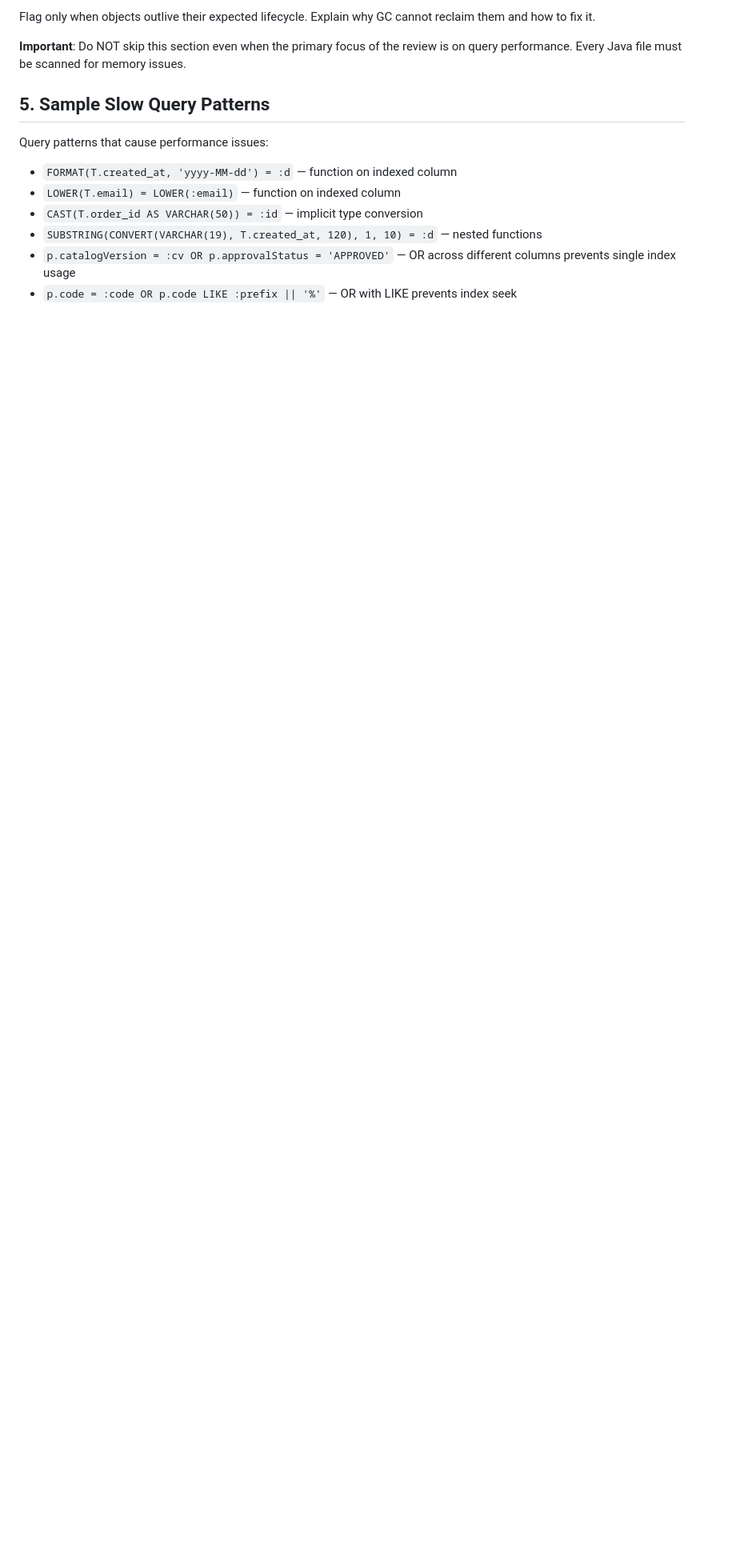
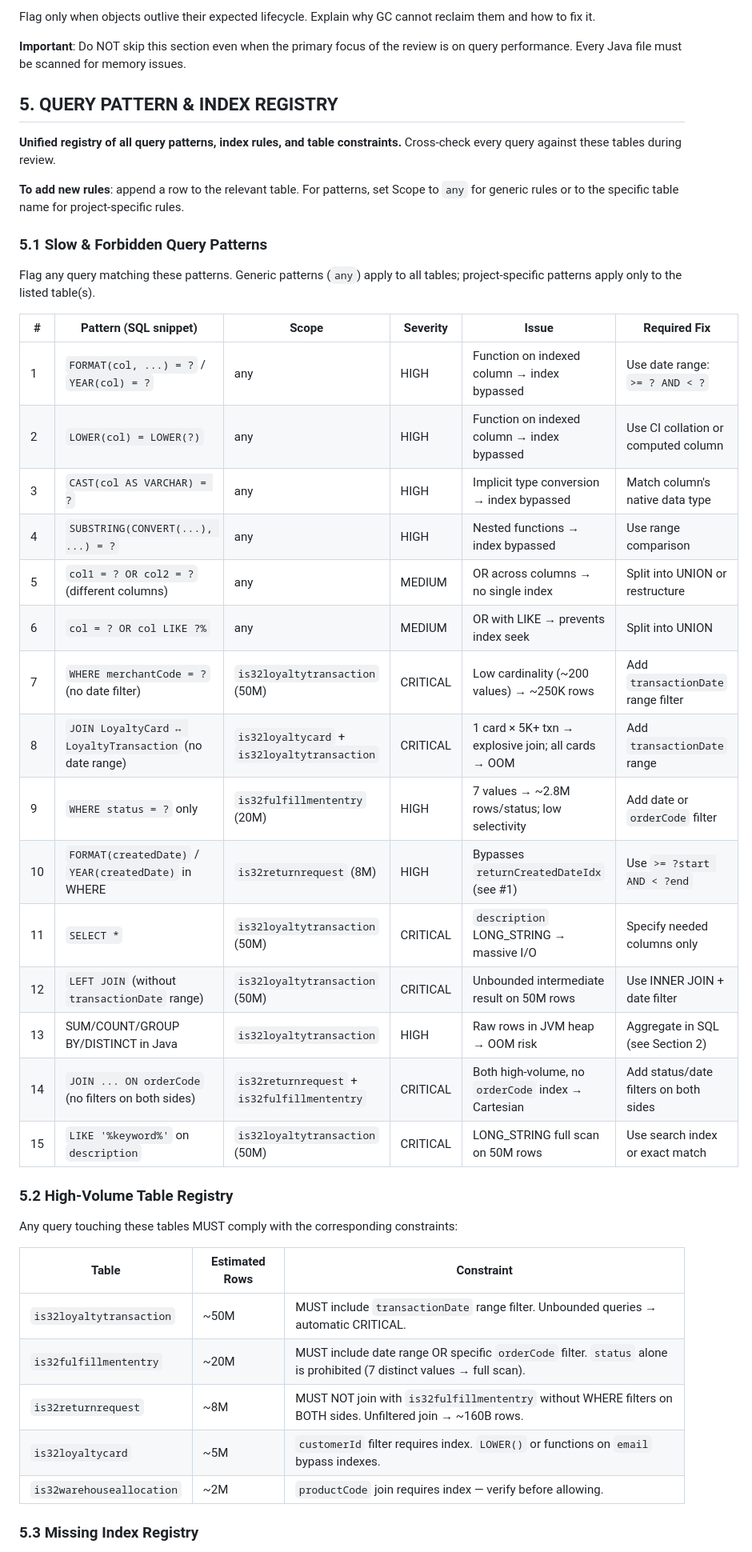
Before and after one commit to johnhojohn969/laughing-octo-fiesta, a Markdown page: .gemini/styleguide.md, the part around one of its changes. Shown at 80% size. Drawn GitHub-style; blank space fills up the shorter version.

```diff
--- a/.gemini/styleguide.md
+++ b/.gemini/styleguide.md
@@ -78,13 +78,45 @@ Explain why GC cannot reclaim them and how to fix it.
 
 **Important**: Do NOT skip this section even when the primary focus of the review is on query performance. Every Java file must be scanned for memory issues.
 
-## 5. Sample Slow Query Patterns
+## 5. QUERY PATTERN & INDEX REGISTRY
 
-Query patterns that cause performance issues:
+**Unified registry of all query patterns, index rules, and table constraints.** Cross-check every query against these tables during review.
 
-- `FORMAT(T.created_at, 'yyyy-MM-dd') = :d` — function on indexed column
-- `LOWER(T.email) = LOWER(:email)` — function on indexed column
-- `CAST(T.order_id AS VARCHAR(50)) = :id` — implicit type conversion
-- `SUBSTRING(CONVERT(VARCHAR(19), T.created_at, 120), 1, 10) = :d` — nested functions
-- `p.catalogVersion = :cv OR p.approvalStatus = 'APPROVED'` — OR across different columns prevents single index usage
-- `p.code = :code OR p.code LIKE :prefix || '%'` — OR with LIKE prevents index seek
+**To add new rules**: append a row to the relevant table. For patterns, set Scope to `any` for generic rules or to the specific table name for project-specific rules.
+
+### 5.1 Slow & Forbidden Query Patterns
+
+Flag any query matching these patterns. Generic patterns (`any`) apply to all tables; project-specific patterns apply only to the listed table(s).
+
+| # | Pattern (SQL snippet) | Scope | Severity | Issue | Required Fix |
+|---|---|---|---|---|---|
+| 1 | `FORMAT(col, ...) = ?` / `YEAR(col) = ?` | any | HIGH | Function on indexed column → index bypassed | Use date range: `>= ? AND < ?` |
+| 2 | `LOWER(col) = LOWER(?)` | any | HIGH | Function on indexed column → index bypassed | Use CI collation or computed column |
+| 3 | `CAST(col AS VARCHAR) = ?` | any | HIGH | Implicit type conversion → index bypassed | Match column's native data type |
+| 4 | `SUBSTRING(CONVERT(...), ...) = ?` | any | HIGH | Nested functions → index bypassed | Use range comparison |
+| 5 | `col1 = ? OR col2 = ?` (different columns) | any | MEDIUM | OR across columns → no single index | Split into UNION or restructure |
+| 6 | `col = ? OR col LIKE ?%` | any | MEDIUM | OR with LIKE → prevents index seek | Split into UNION |
+| 7 | `WHERE merchantCode = ?` (no date filter) | `is32loyaltytransaction` (50M) | CRITICAL | Low cardinality (~200 values) → ~250K rows | Add `transactionDate` range filter |
+| 8 | `JOIN LoyaltyCard ↔ LoyaltyTransaction` (no date range) | `is32loyaltycard` + `is32loyaltytransaction` | CRITICAL | 1 card × 5K+ txn → explosive join; all cards → OOM | Add `transactionDate` range |
+| 9 | `WHERE status = ?` only | `is32fulfillmententry` (20M) | HIGH | 7 values → ~2.8M rows/status; low selectivity | Add date or `orderCode` filter |
+| 10 | `FORMAT(createdDate)` / `YEAR(createdDate)` in WHERE | `is32returnrequest` (8M) | HIGH | Bypasses `returnCreatedDateIdx` (see #1) | Use `>= ?start AND < ?end` |
+| 11 | `SELECT *` | `is32loyaltytransaction` (50M) | CRITICAL | `description` LONG_STRING → massive I/O | Specify needed columns only |
+| 12 | `LEFT JOIN` (without `transactionDate` range) | `is32loyaltytransaction` (50M) | CRITICAL | Unbounded intermediate result on 50M rows | Use INNER JOIN + date filter |
+| 13 | SUM/COUNT/GROUP BY/DISTINCT in Java | `is32loyaltytransaction` | HIGH | Raw rows in JVM heap → OOM risk | Aggregate in SQL (see Section 2) |
+| 14 | `JOIN ... ON orderCode` (no filters on both sides) | `is32returnrequest` + `is32fulfillmententry` | CRITICAL | Both high-volume, no `orderCode` index → Cartesian | Add status/date filters on both sides |
+| 15 | `LIKE '%keyword%'` on `description` | `is32loyaltytransaction` (50M) | CRITICAL | LONG_STRING full scan on 50M rows | Use search index or exact match |
+
+### 5.2 High-Volume Table Registry
+
+Any query touching these tables MUST comply with the corresponding constraints:
+
+| Table | Estimated Rows | Constraint |
+|-------|---------------|------------|
+| `is32loyaltytransaction` | ~50M | MUST include `transactionDate` range filter. Unbounded queries → automatic CRITICAL. |
+| `is32fulfillmententry` | ~20M | MUST include date range OR specific `orderCode` filter. `status` alone is prohibited (7 distinct values → full scan). |
+| `is32returnrequest` | ~8M | MUST NOT join with `is32fulfillmententry` without WHERE filters on BOTH sides. Unfiltered join → ~160B rows. |
+| `is32loyaltycard` | ~5M | `customerId` filter requires index. `LOWER()` or functions on `email` bypass indexes. |
+| `is32warehouseallocation` | ~2M | `productCode` join requires index — verify before allowing. |
+
+### 5.3 Missing Index Registry
+
```
Also changed, not shown: other parts of .gemini/styleguide.md (+27 -71 lines).
